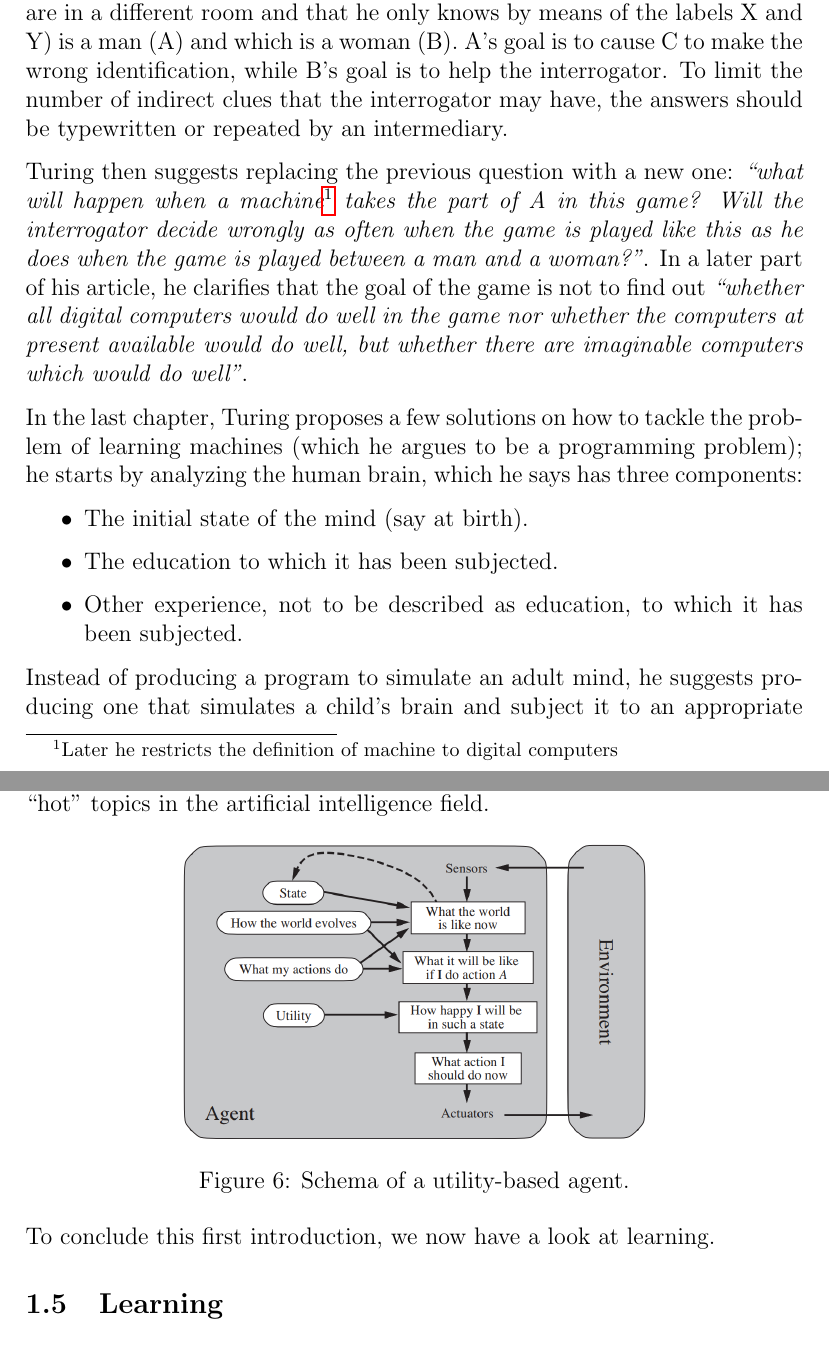
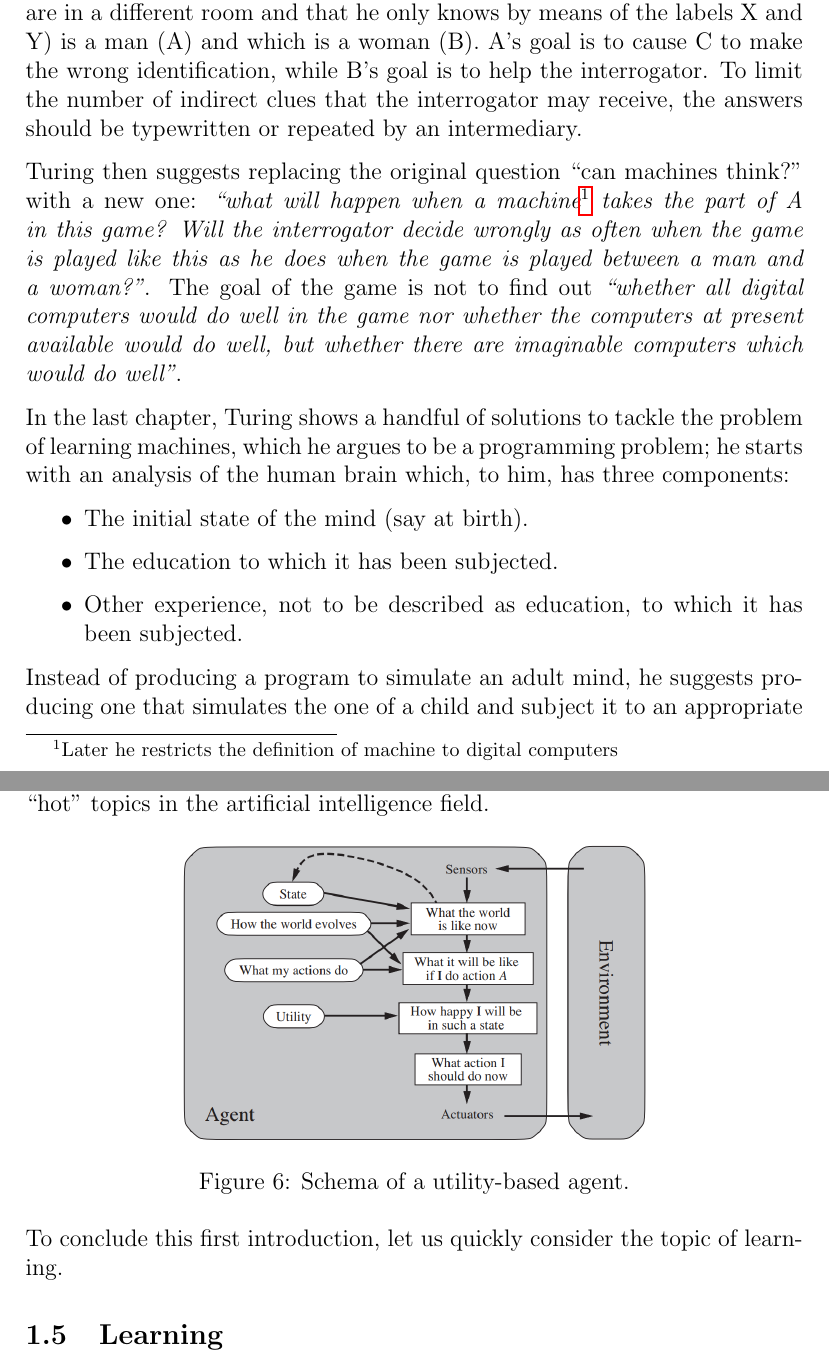
Before and after one commit to AlessandroPomponio/aas-course-notes, a LaTeX document (main.tex, which reads Chapters/01 - Intelligent Agents.tex): two parts of pages 3 and 10 of 15, joined at a grey line, cut so that both start at the same text. Compiled offline with pdfLaTeX.

Commit message:
Update 01 - Intelligent Agents.tex
Minor revisions

```diff
--- a/Chapters/01 - Intelligent Agents.tex
+++ b/Chapters/01 - Intelligent Agents.tex
@@ -1,20 +1,20 @@
 \section{Intelligent Systems}
 \subsection{Computing machinery and intelligence}
+The course starts by reading Turing's article \textit{``Computing machinery and intelligence''}, published on the Mind journal in October 1950 \cite{10.1093/mind/LIX.236.433}. In it, Turing complains about the intrinsic ambiguity of the question ``can machines think?'', which relies on the definition of both ``machine'' and ``think''. To reformulate this problem by means of less ambiguous words, he introduces \textbf{the imitation game}, in which an interrogator (C) tries to guess by asking questions and receiving answers, which of the other two participants (that are in a different room and that he only knows by means of the labels X and Y) is a man (A) and which is a woman (B). A's goal is to cause C to make the wrong identification, while B's goal is to help the interrogator. To limit the number of indirect clues that the interrogator may receive, the answers should be typewritten or repeated by an intermediary.
 
-\par
-The course starts by reading Turing's article \textit{``Computing machinery and intelligence''}, published on the Mind journal in October 1950 \cite{10.1093/mind/LIX.236.433}. In it, Turing complains about the intrinsic ambiguity of the question ``can machines think?'', which relies on the definition of both ``machine'' and ``think''. To reformulate this problem by means of less ambiguous words, he introduces \textbf{the imitation game}, in which an interrogator (C) tries to guess by asking questions and receiving answers, which of the other two participants (that are in a different room and that he only knows by means of the labels X and Y) is a man (A) and which is a woman (B). A's goal is to cause C to make the wrong identification, while B's goal is to help the interrogator. To limit the number of indirect clues that the interrogator may have, the answers should be typewritten or repeated by an intermediary.
+Turing then suggests replacing the original question ``can machines think?'' with a new one: \textit{``what will happen when a machine\footnote{Later he restricts the definition of machine to digital computers} takes the part of A in this game? Will the interrogator decide wrongly as often when the game is played like this as he does when the game is played between a man and a woman?''}. The goal of the game is not to find out \textit{``whether all digital computers would do well in the game nor whether the computers at present available would do well, but whether there are imaginable computers which would do well''}.
 
-\par
-Turing then suggests replacing the previous question with a new one: \textit{``what will happen when a machine\footnote{Later he restricts the definition of machine to digital computers} takes the part of A in this game? Will the interrogator decide wrongly as often when the game is played like this as he does when the game is played between a man and a woman?''}. In a later part of his article, he clarifies that the goal of the game is not to find out \textit{``whether all digital computers would do well in the game nor whether the computers at present available would do well, but whether there are imaginable computers which would do well''}.
+In the last chapter, Turing shows a handful of solutions to tackle the problem of learning machines, which he argues to be a programming problem; he starts with an analysis of the human brain which, to him, has three components:
 
-\par
-In the last chapter, Turing proposes a few solutions on how to tackle the problem of learning machines (which he argues to be a programming problem); he starts by analyzing the human brain, which he says has three components:
 \begin{itemize}
     \item The initial state of the mind (say at birth).
     \item The education to which it has been subjected.
     \item Other experience, not to be described as education, to which it has been subjected.
 \end{itemize}
-Instead of producing a program to simulate an adult mind, he suggests producing one that simulates a child's brain and subject it to an appropriate ``education'' to obtain an adult brain. He is very aware that \textit{``we cannot expect to find a good child machine at the first attempt. One must experiment with teaching one such machine and see how well it learns. One can then try another and see if it is better or worse. There is an obvious connection between this process and evolution [...]''}. The teaching process will have to involve punishments and rewards: \textit{``the machine has to be so constructed that events which shortly preceded the occurrence of a punishment signal are unlikely to be repeated, whereas a reward signal increased the probability of repetition of the vents which led up to it''}. Finally, he also foresees one of the problems that is still unsolved in the machine learning field: \textit{``an important feature of a learning machine is that its teacher will often be very largely ignorant of quite what is going on inside, although he may still be able to some extent to predict his pupil's behavior''}.
+
+Instead of producing a program to simulate an adult mind, he suggests producing one that simulates the one of a child and subject it to an appropriate ``education'' to obtain an adult brain. He is very aware that \textit{``We cannot expect to find a good child-machine at the first attempt. One must experiment with teaching one such machine and see how well it learns. One can then try another and see if it is better or worse. There is an obvious connection between this process and evolution} [...]\textit{''}. The teaching process will have to involve punishments and rewards: \textit{``The machine has to be so constructed that events which shortly preceded the occurrence of a punishment-signal are unlikely to be repeated, whereas a reward-signal increased the probability of
+repetition of the events which led up to it''}. Finally, he also foresees one of the problems that is still unsolved in the machine learning field: \textit{``An important feature of a learning machine is that its teacher will often be very largely ignorant of quite what is going on inside, although he may
+still be able to some extent to predict his pupil’s behaviour''}.
 
 \subsection{Intelligent machines}
 After seeing a few examples of autonomous systems, like self-driving cars and agents that play videogames, it is clear that our goal is to be able to build machines that can learn from experience, trying things out on their own, without any human intervention. We first start by giving some definitions.
@@ -122,7 +122,7 @@ Note that how to model these preferences is one of the current unsolved and “h
     \label{fig:ch1-utilitybasedagent}
 \end{figure}
 
-To conclude this first introduction, we now have a look at learning.
+To conclude this first introduction, let us quickly consider the topic of learning.
 
 \subsection{Learning}
 As we have said before, the behavior of the agents can be pre-programmed (hard-wired, fixed) or it can be learned by means of a learning component. This component can be based on a model of the world and the gain towards a certain goal (possibly expressed in terms of the change of the value of utility functions) can be expressed through rewards. This behavior is at the basis of the type of learning that we will explore in detail in this course, called \textbf{reinforcement learning}. Following Herbert Simon’s definition of autonomous and adaptive systems, we will consider \textit{``machines that think, that learn and that create''}.
```
Also changed, not shown: Chapters/01 - Intelligent Agents.tex (8 more changed lines).
